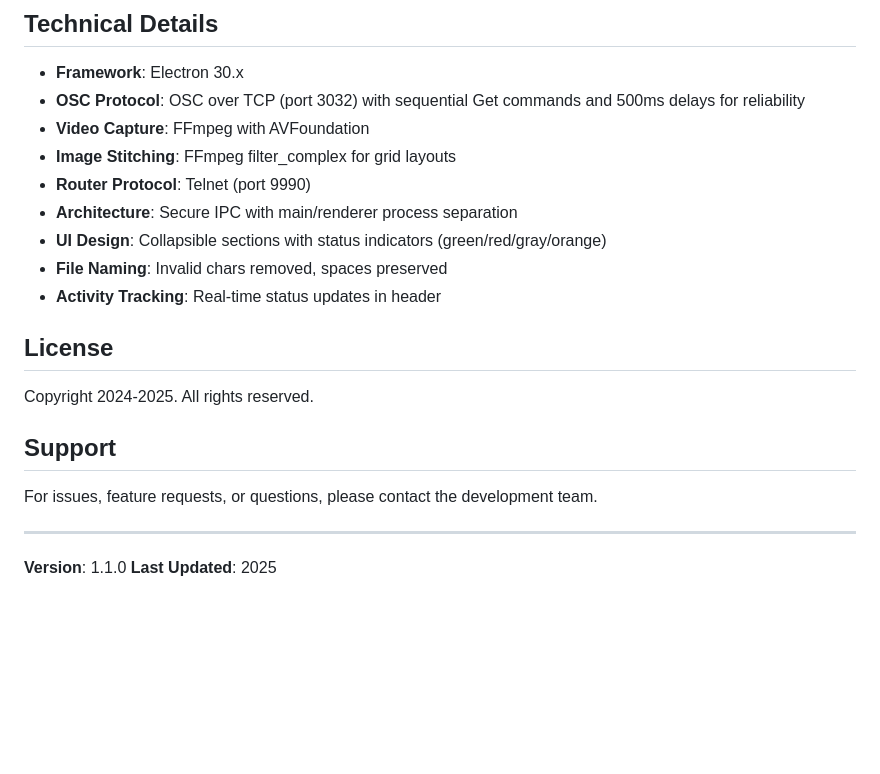
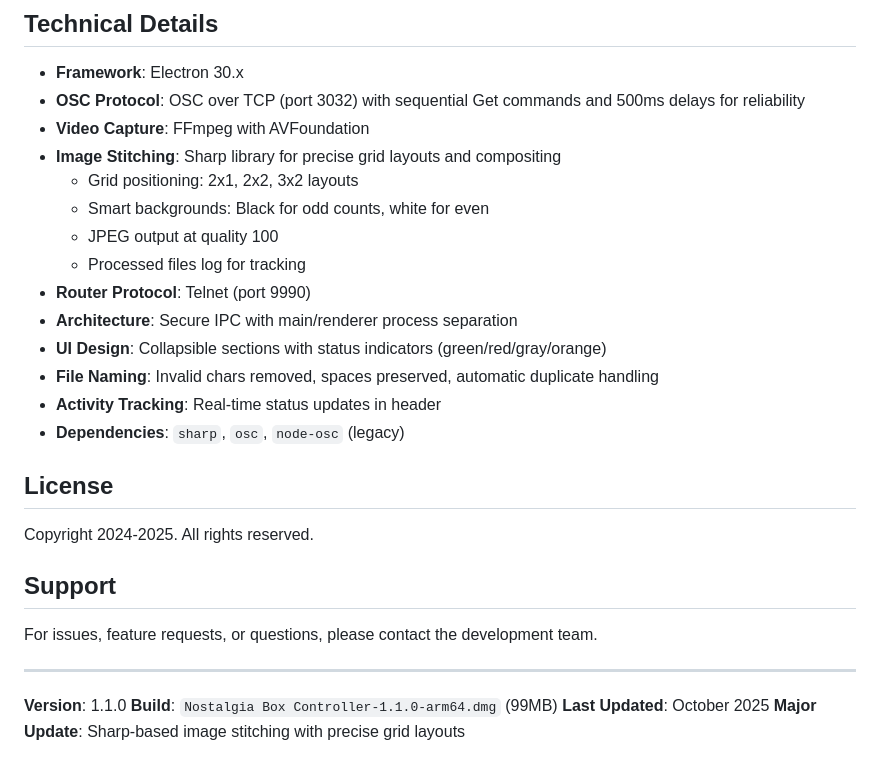
Before and after one commit to komps100/NostalgiaBoxConnect, a Markdown page: README.md, the part around one of its changes. Drawn GitHub-style; blank space fills up the shorter version.

```diff
--- a/README.md
+++ b/README.md
@@ -228,12 +242,17 @@ Output: `dist/Nostalgia Box Controller-1.1.0-arm64.dmg`
 - **Framework**: Electron 30.x
 - **OSC Protocol**: OSC over TCP (port 3032) with sequential Get commands and 500ms delays for reliability
 - **Video Capture**: FFmpeg with AVFoundation
-- **Image Stitching**: FFmpeg filter_complex for grid layouts
+- **Image Stitching**: Sharp library for precise grid layouts and compositing
+  - Grid positioning: 2x1, 2x2, 3x2 layouts
+  - Smart backgrounds: Black for odd counts, white for even
+  - JPEG output at quality 100
+  - Processed files log for tracking
 - **Router Protocol**: Telnet (port 9990)
 - **Architecture**: Secure IPC with main/renderer process separation
 - **UI Design**: Collapsible sections with status indicators (green/red/gray/orange)
-- **File Naming**: Invalid chars removed, spaces preserved
+- **File Naming**: Invalid chars removed, spaces preserved, automatic duplicate handling
 - **Activity Tracking**: Real-time status updates in header
+- **Dependencies**: `sharp`, `osc`, `node-osc` (legacy)
 
 ## License
 
@@ -246,4 +265,6 @@ For issues, feature requests, or questions, please contact the development team.
 ---
 
 **Version**: 1.1.0
-**Last Updated**: 2025
+**Build**: `Nostalgia Box Controller-1.1.0-arm64.dmg` (99MB)
+**Last Updated**: October 2025
+**Major Update**: Sharp-based image stitching with precise grid layouts
```
Also changed, not shown: other parts of README.md (+18 -4 lines), CLAUDE.md (+70 -12 lines).
